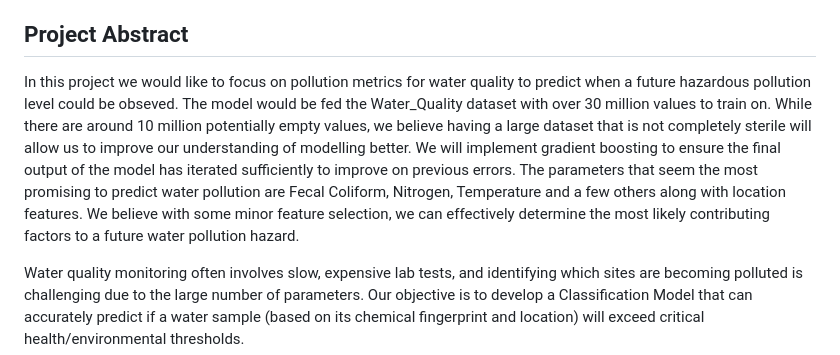
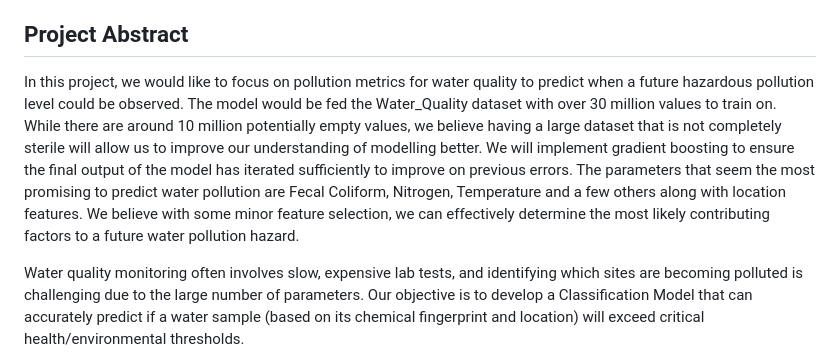
Before and after one commit to coconath0/ML-project, a Markdown page: project-proposal-ETI.md, the part around the change printed below. GitHub-like rendering.

Commit message:
Fixed formatting in project proposal document

```diff
--- a/project-proposal-ETI.md
+++ b/project-proposal-ETI.md
@@ -7,7 +7,7 @@
 - JD (John) Escobedo - dxh19
 
 ## Project Abstract
-In this project we would like to focus on pollution metrics for water quality to predict when a future hazardous pollution level could be obseved. The model would be fed the Water_Quality dataset with over 30 million values to train on. While there are around 10 million potentially empty values, we believe having a large dataset that is not completely sterile will allow us to improve our understanding of modelling better. We will implement gradient boosting to ensure the final output of the model has iterated sufficiently to improve on previous errors. The parameters that seem the most promising to predict water pollution are Fecal Coliform, Nitrogen, Temperature and a few others along with location features. We believe with some minor feature selection, we can effectively determine the most likely contributing factors to a future water pollution hazard.
+In this project, we would like to focus on pollution metrics for water quality to predict when a future hazardous pollution level could be observed. The model would be fed the Water_Quality dataset with over 30 million values to train on. While there are around 10 million potentially empty values, we believe having a large dataset that is not completely sterile will allow us to improve our understanding of modelling better. We will implement gradient boosting to ensure the final output of the model has iterated sufficiently to improve on previous errors. The parameters that seem the most promising to predict water pollution are Fecal Coliform, Nitrogen, Temperature and a few others along with location features. We believe with some minor feature selection, we can effectively determine the most likely contributing factors to a future water pollution hazard.
 
 Water quality monitoring often involves slow, expensive lab tests, and identifying which sites are becoming polluted is challenging due to the large number of parameters. Our objective is to develop a Classification Model that can accurately predict if a water sample (based on its chemical fingerprint and location) will exceed critical health/environmental thresholds.
 
```
Also changed, not shown: other parts of project-proposal-ETI.md (+5 -5 lines).
